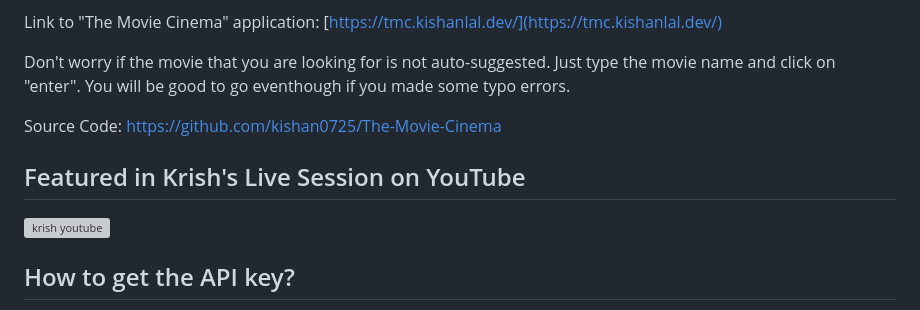
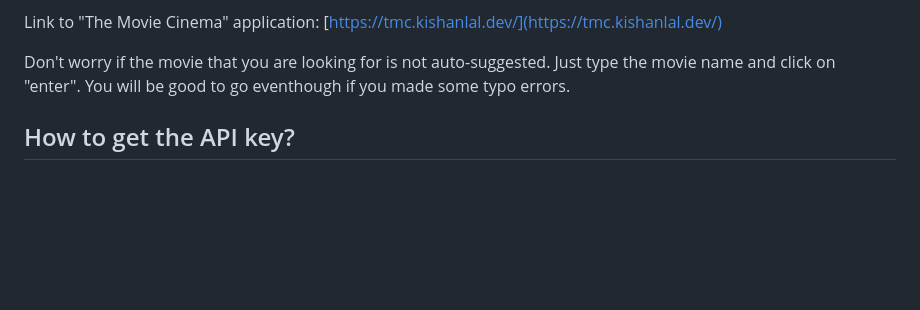
Before and after one commit to Desaiadi/Reccomender-System-With-Sentiment-Analysis, a Markdown page: README.md, the part around the change. GitHub-like rendering; blank space fills up the shorter version; grey boxes are pictures that could not be loaded.

```diff
--- a/README.md
+++ b/README.md
@@ -21,11 +21,6 @@ Link to "The Movie Cinema" application: [https://tmc.kishanlal.dev/](https://tmc
 
 Don't worry if the movie that you are looking for is not auto-suggested. Just type the movie name and click on "enter". You will be good to go eventhough if you made some typo errors.
 
-Source Code: https://github.com/kishan0725/The-Movie-Cinema
-
-## Featured in Krish's Live Session on YouTube
-
-[![krish youtube](https://github.com/kishan0725/AJAX-Movie-Recommendation-System-with-Sentiment-Analysis/blob/master/static/krish-naik.PNG)](https://www.youtube.com/watch?v=A_78fGgQMjM)
 
 ## How to get the API key?
 
```
